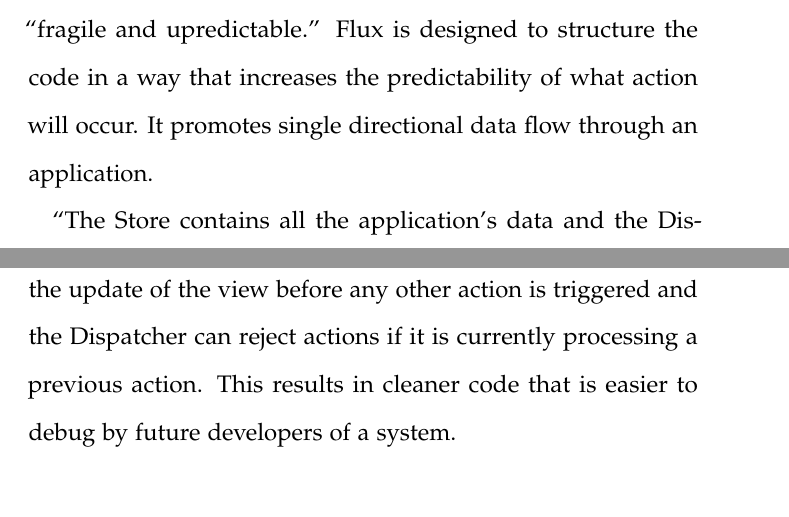
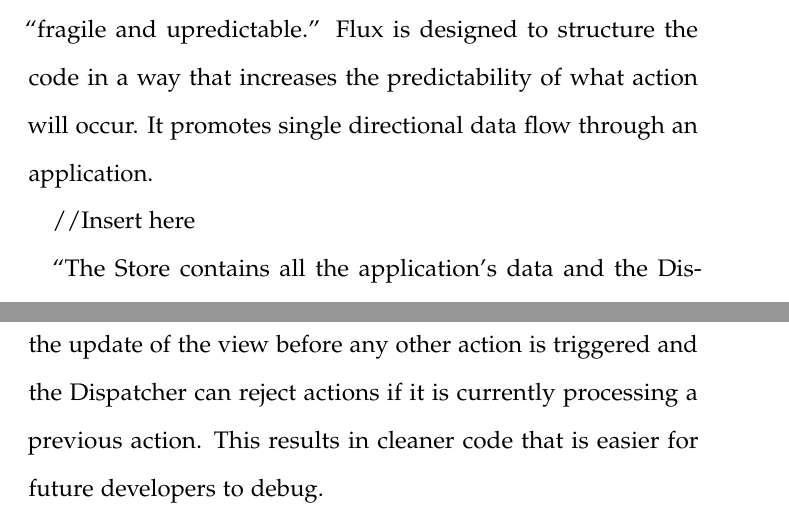
Before and after one commit to InzamamRahaman/COMP3550Assignment04, a LaTeX thesis (main.tex, which reads q5.tex): two parts of page 16 of 18, joined at a grey line, cut so that both start at the same text. Compiled offline with pdfLaTeX.

Commit message:
Minor change to q5

```diff
--- a/q5.tex
+++ b/q5.tex
@@ -24,10 +24,12 @@
 Flux is designed to structure the code in a way that increases the predictability of what action will occur. It promotes single directional data flow
 through an application. \par
 
+//Insert here
+
 \say{The Store contains all the application’s data and the Dispatcher replaces the initial Controller, deciding how the Store is to be
 updated when an Action is triggered. The View is also updated when the Store changes, optionally generating an Action to be processed
 by the Dispatcher. This ensures a unidirectional flow of data between a system’s components. A system with multiple Stores or Views can be
 seen as having only one Store and one View since the data is flowing only one way and the different Stores and Views do not directly affect each other.}\par
 
 By using this approach, the Data Layer is allowed to complete the update of the view before any other action is triggered and the Dispatcher can
-reject actions if it is currently processing a previous action. This results in cleaner code that is easier to debug by future developers of a system.
+reject actions if it is currently processing a previous action. This results in cleaner code that is easier for future developers to debug.
```
